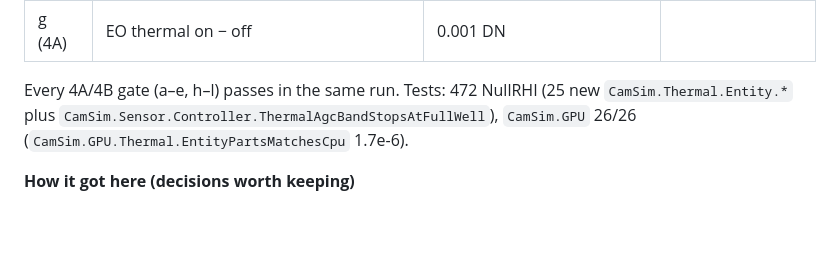
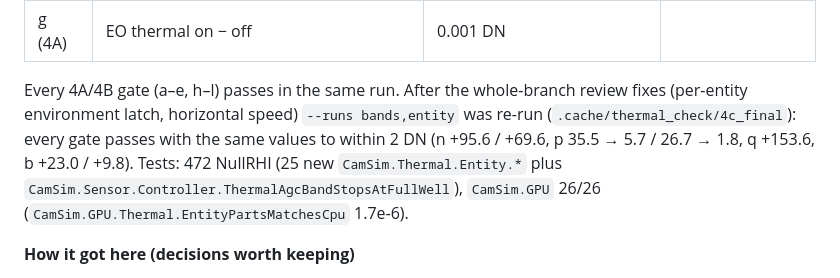
Before and after one commit to mclayton7/camera-simulator2, a Markdown page: ROADMAP.md, the part around the change. Rendered like a GitHub page; blank space fills up the shorter version.

Commit message:
docs(roadmap): 4C post-review acceptance
Co-Authored-By: Claude Opus 5.5 <noreply@anthropic.com>
Claude-Session: https://claude.ai/code/session_01Jc1krLTkUhZLjidCDVZs2y

```diff
--- a/ROADMAP.md
+++ b/ROADMAP.md
@@ -1670,7 +1670,9 @@ Spec: `docs/superpowers/specs/2026-10-02-entity-thermal-state-design.md` (aligne
 | f (4A) | `ThermalCS` p95 at 1080p <= 0.5 ms | 0.168 ms (4B on the M1 Pro: 0.408 ms) | |
 | g (4A) | EO thermal on − off | 0.001 DN | |
 
-Every 4A/4B gate (a–e, h–l) passes in the same run. Tests: 472 NullRHI (25 new `CamSim.Thermal.Entity.*` plus
+Every 4A/4B gate (a–e, h–l) passes in the same run. After the whole-branch review fixes (per-entity environment latch,
+horizontal speed) `--runs bands,entity` was re-run (`.cache/thermal_check/4c_final`): every gate passes with the same values to
+within 2 DN (n +95.6 / +69.6, p 35.5 → 5.7 / 26.7 → 1.8, q +153.6, b +23.0 / +9.8). Tests: 472 NullRHI (25 new `CamSim.Thermal.Entity.*` plus
 `CamSim.Sensor.Controller.ThermalAgcBandStopsAtFullWell`), `CamSim.GPU` 26/26 (`CamSim.GPU.Thermal.EntityPartsMatchesCpu` 1.7e-6).
 
 **How it got here (decisions worth keeping)**
```
